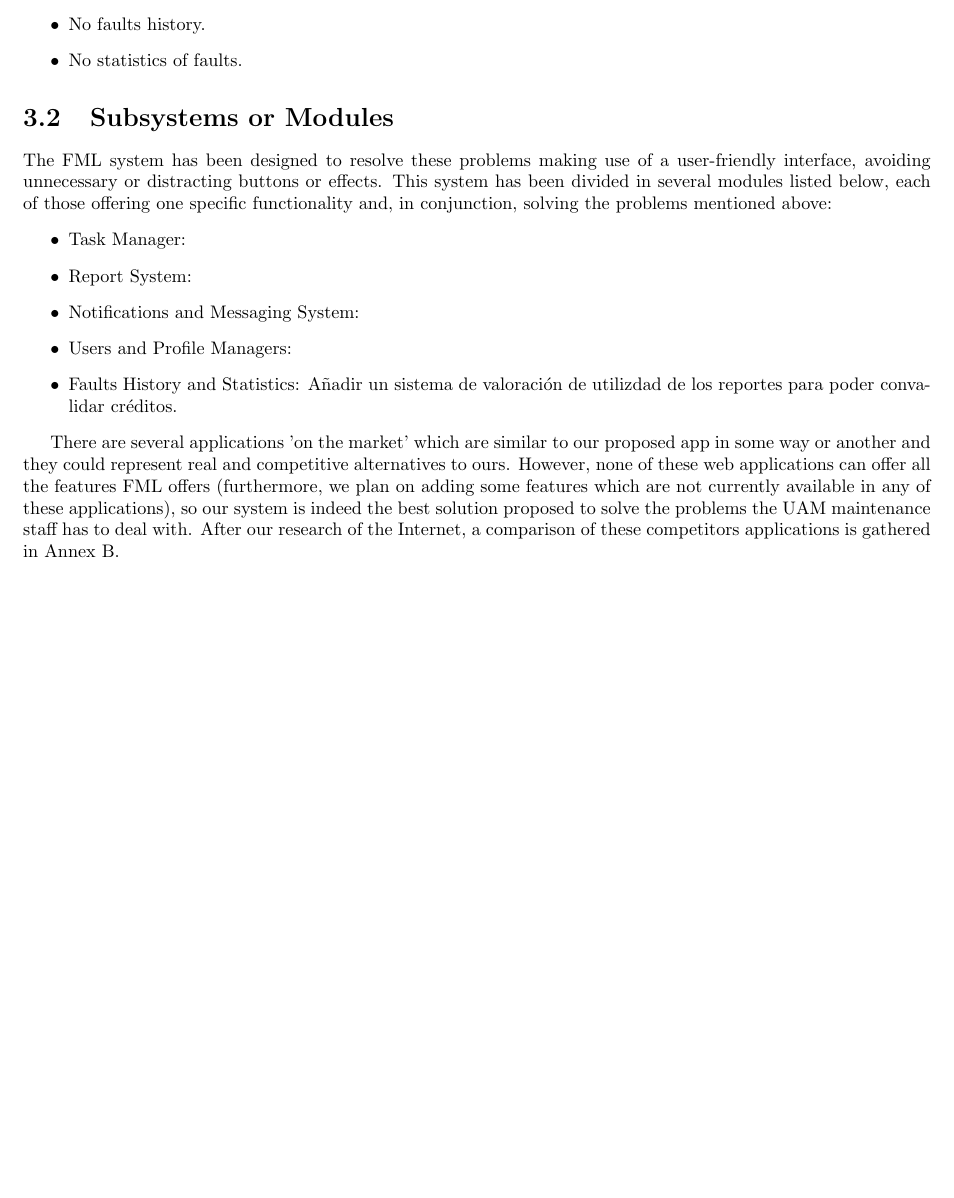
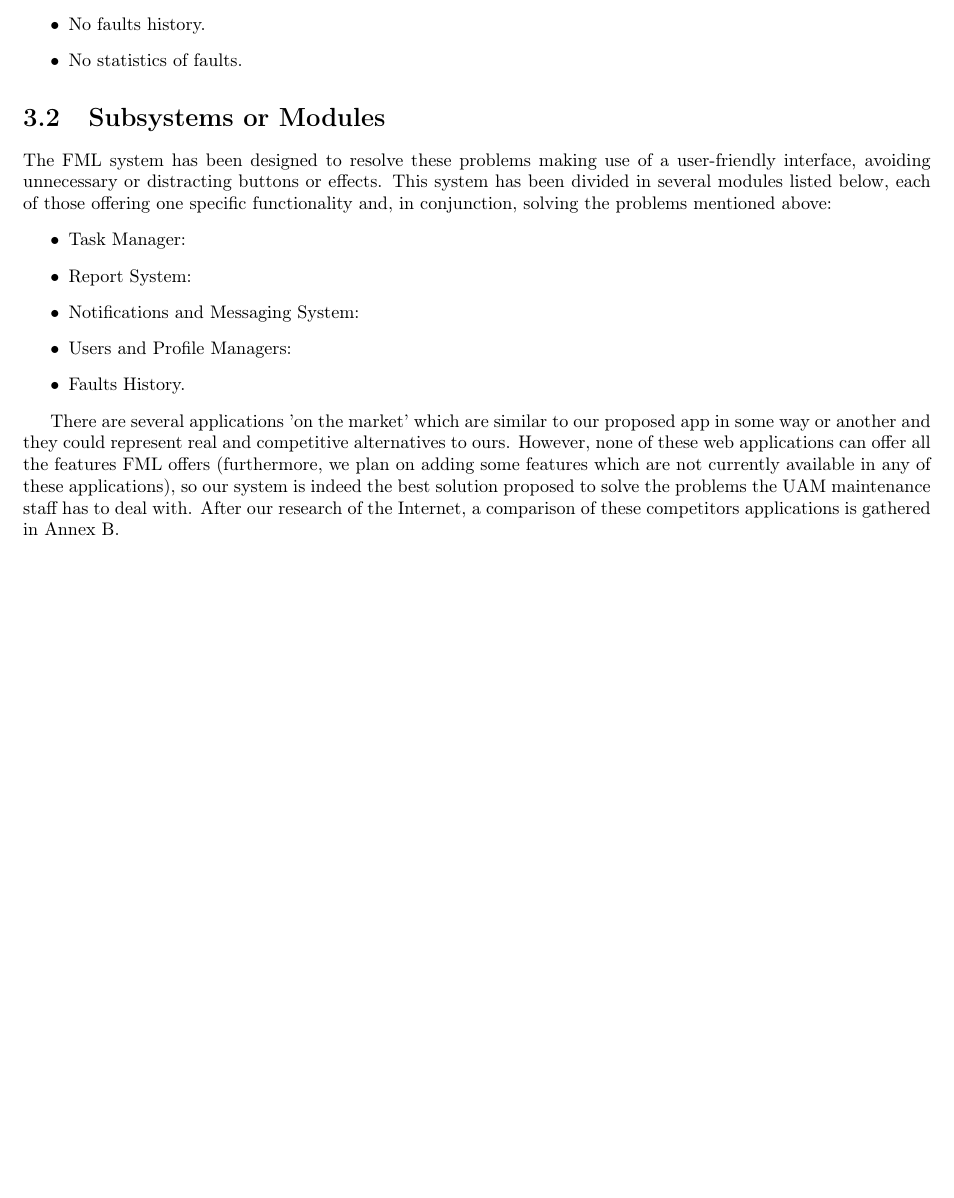
Before and after one commit to sgnip/Practical1, a LaTeX document (Technical Report/Technical_report.tex): part of page 8 of 17, cut so that both start at the same text, the shorter picture padded with empty space. Compiled offline with pdfLaTeX.

Commit message:
Minor fixes in report

```diff
--- a/Technical Report/Technical_report.tex
+++ b/Technical Report/Technical_report.tex
@@ -4,6 +4,8 @@
 \usepackage{lastpage} % Módulo para añadir una referencia a la última página
 \usepackage{titling} % No tengo claro para qué es esto
 \usepackage[left=2cm,right=2cm,top=3cm,bottom=2cm]{geometry} % Márgenes
+\usepackage[T1]{fontenc}
+\usepackage[utf8x]{inputenc}
 \usepackage{xspace}
 \usepackage{graphicx}
 \usepackage{tikz}
@@ -106,7 +108,7 @@ The FML system has been designed to resolve these problems making use of a user-
 \item Report System:
 \item Notifications and Messaging System:
 \item Users and Profile Managers:
-\item Faults History and Statistics: Añadir un sistema de valoración de utilizdad de los reportes para poder convalidar créditos.
+\item Faults History.
 \end{itemize}
 
 There are several applications 'on the market' which are similar to our proposed app in some way or another and they could represent real and competitive alternatives to ours. However, none of these web applications can offer all the features FML offers (furthermore, we plan on adding some features which are not currently available in any of these applications), so our system is indeed the best solution proposed to solve the problems the UAM maintenance staff has to deal with. After our research of the Internet, a comparison of these competitors applications is gathered in Annex B.
```
